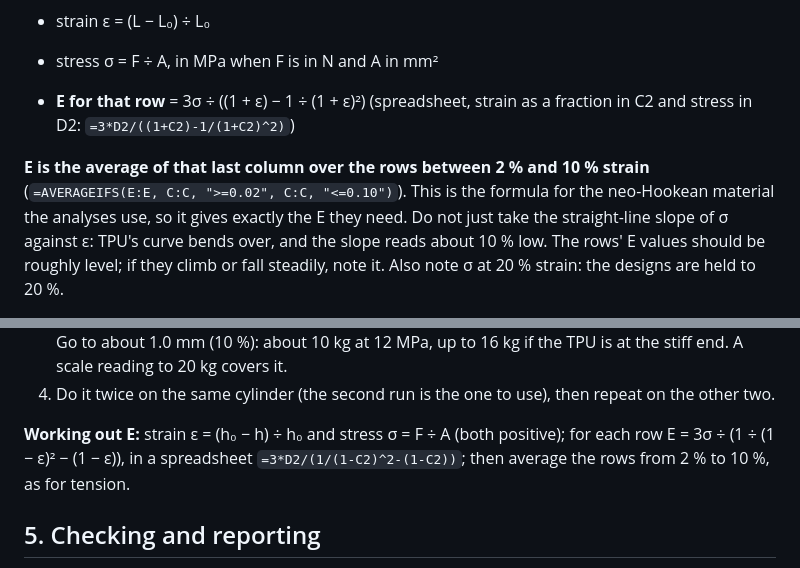
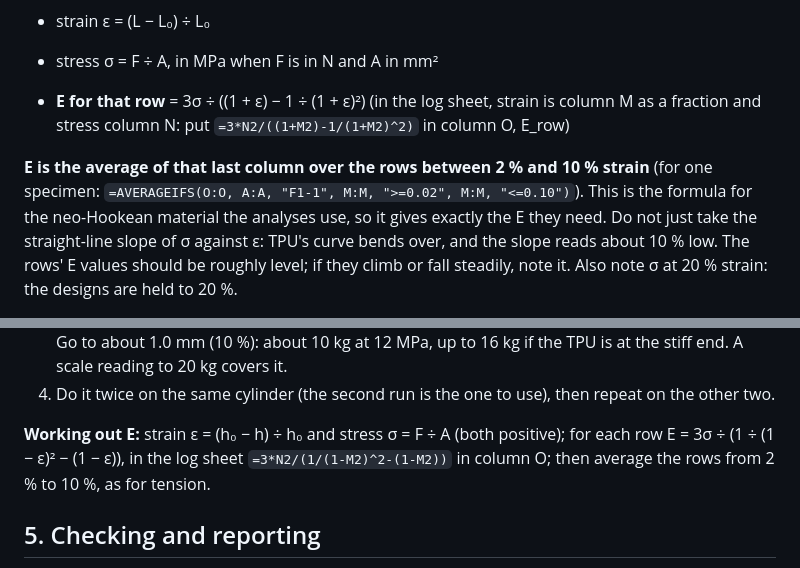
Before and after one commit to Melle2006/BARNES_UI, a Markdown page: docs/12-tpu-specimen-test-procedure.md, 2 parts joined by grey strips. Rendered like a GitHub page.

```diff
--- a/docs/12-tpu-specimen-test-procedure.md
+++ b/docs/12-tpu-specimen-test-procedure.md
@@ -89,10 +89,10 @@ Approximate load for 15 % strain (×0.45 to ×1.6 if E is at the ends of its ran
 * stress σ = F ÷ A, in MPa when F is in N and A in mm²
 
 * **E for that row** = 3σ ÷ ((1 + ε) − 1 ÷ (1 + ε)²)
-  (spreadsheet, strain as a fraction in C2 and stress in D2: `=3*D2/((1+C2)-1/(1+C2)^2)`)
+  (in the log sheet, strain is column M as a fraction and stress column N: put `=3*N2/((1+M2)-1/(1+M2)^2)` in column O, E_row)
 
 **E is the average of that last column over the rows between 2 % and 10 % strain**
-(`=AVERAGEIFS(E:E, C:C, ">=0.02", C:C, "<=0.10")`). This is the formula for the
+(for one specimen: `=AVERAGEIFS(O:O, A:A, "F1-1", M:M, ">=0.02", M:M, "<=0.10")`). This is the formula for the
 neo-Hookean material the analyses use, so it gives exactly the E they need. Do not just
 take the straight-line slope of σ against ε: TPU's curve bends over, and the slope reads
 about 10 % low. The rows' E values should be roughly level; if they climb or fall steadily,
@@ -116,7 +116,7 @@ note it. Also note σ at 20 % strain: the designs are held to 20 %.
    the other two.
 
 **Working out E:** strain ε = (h₀ − h) ÷ h₀ and stress σ = F ÷ A (both positive); for each
-row E = 3σ ÷ (1 ÷ (1 − ε)² − (1 − ε)), in a spreadsheet `=3*D2/(1/(1-C2)^2-(1-C2))`; then
+row E = 3σ ÷ (1 ÷ (1 − ε)² − (1 − ε)), in the log sheet `=3*N2/(1/(1-M2)^2-(1-M2))` in column O; then
 average the rows from 2 % to 10 %, as for tension.
 
 ## 5. Checking and reporting
```
Also changed, not shown: TYPE B/round2/TEST_PLAN.md (+8 -0 lines), docs/figures/test_rig/rig_exploded.png (added), docs/figures/test_rig/rig_overview.png (added), docs/figures/test_rig/rig_side_60.png (added), 1 other file.
